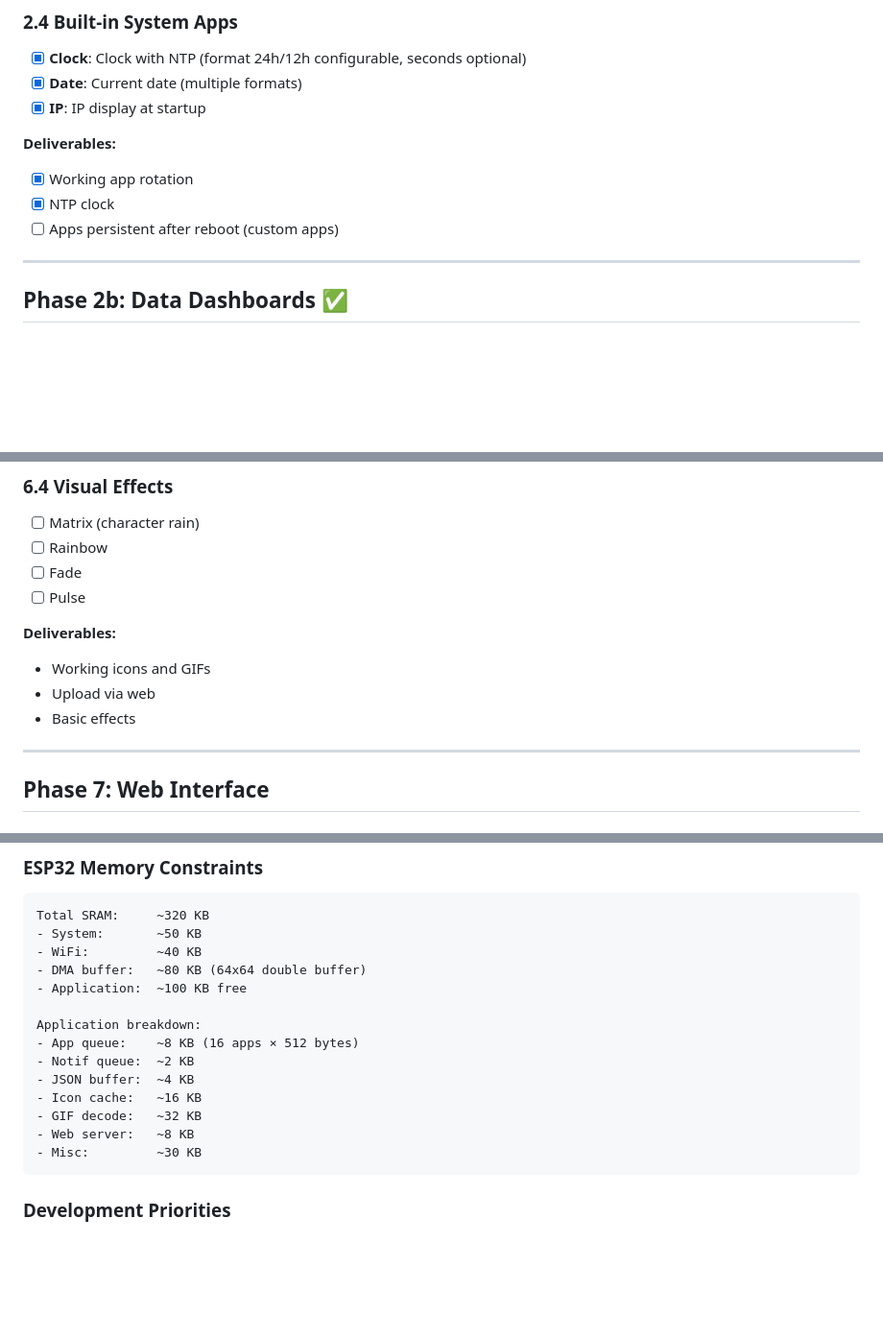
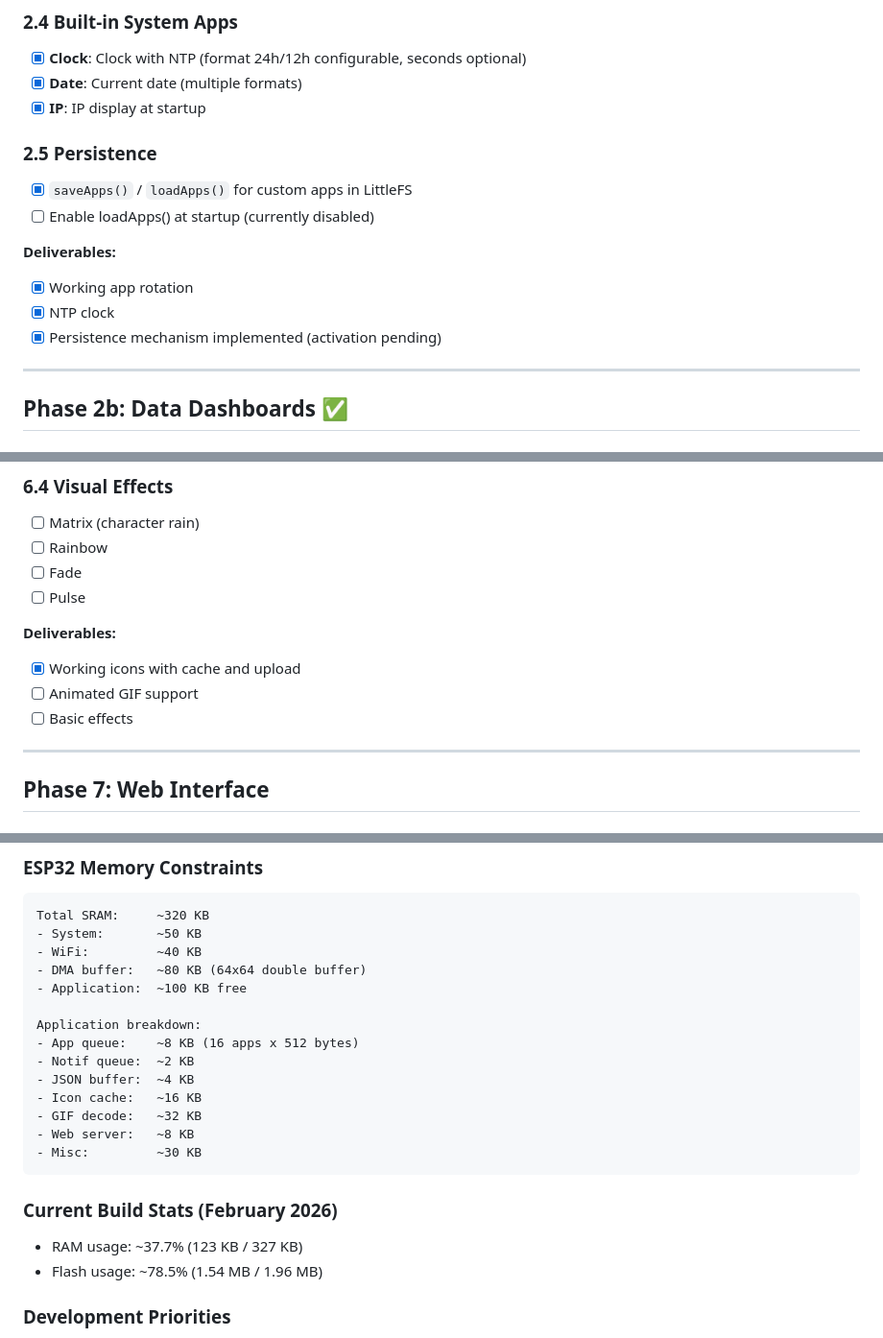
Before and after one commit to nicolas-codemate/esp32-pixelcast, a Markdown page: ROADMAP.md, 3 parts joined by grey strips. Shown at 96% size. GitHub-like rendering; blank space fills up the shorter version.

````diff
--- a/ROADMAP.md
+++ b/ROADMAP.md
@@ -110,10 +94,14 @@ struct AppItem {
 - [x] **Date**: Current date (multiple formats)
 - [x] **IP**: IP display at startup
 
+### 2.5 Persistence
+- [x] `saveApps()` / `loadApps()` for custom apps in LittleFS
+- [ ] Enable loadApps() at startup (currently disabled)
+
 **Deliverables:**
 - [x] Working app rotation
 - [x] NTP clock
-- [ ] Apps persistent after reboot (custom apps)
+- [x] Persistence mechanism implemented (activation pending)
 
 ---
 
@@ -293,9 +303,9 @@ pixelcast/
 - [ ] Pulse
 
 **Deliverables:**
-- Working icons and GIFs
-- Upload via web
-- Basic effects
+- [x] Working icons with cache and upload
+- [ ] Animated GIF support
+- [ ] Basic effects
 
 ---
 
@@ -434,7 +445,7 @@ Total SRAM:     ~320 KB
 - Application:  ~100 KB free
 
 Application breakdown:
-- App queue:    ~8 KB (16 apps × 512 bytes)
+- App queue:    ~8 KB (16 apps x 512 bytes)
 - Notif queue:  ~2 KB
 - JSON buffer:  ~4 KB
 - Icon cache:   ~16 KB
@@ -442,6 +453,10 @@ Application breakdown:
 - Web server:   ~8 KB
 - Misc:         ~30 KB
 ```
+
+### Current Build Stats (February 2026)
+- RAM usage: ~37.7% (123 KB / 327 KB)
+- Flash usage: ~78.5% (1.54 MB / 1.96 MB)
 
 ### Development Priorities
 
````
Also changed, not shown: other parts of ROADMAP.md (+62 -55 lines).
